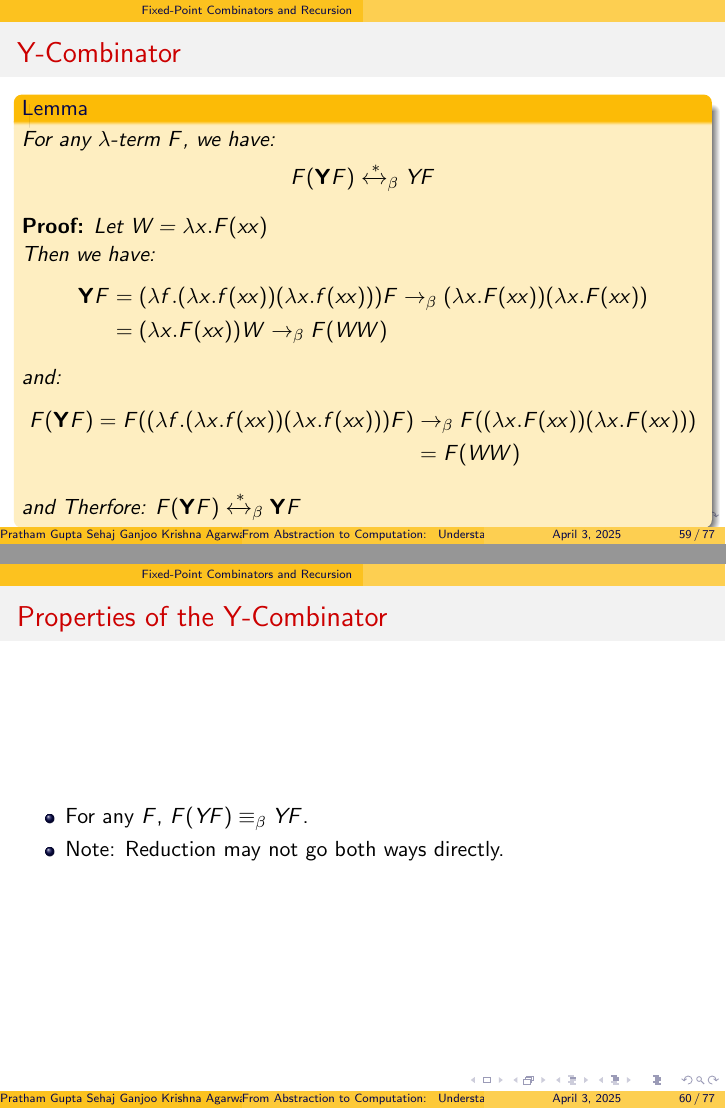
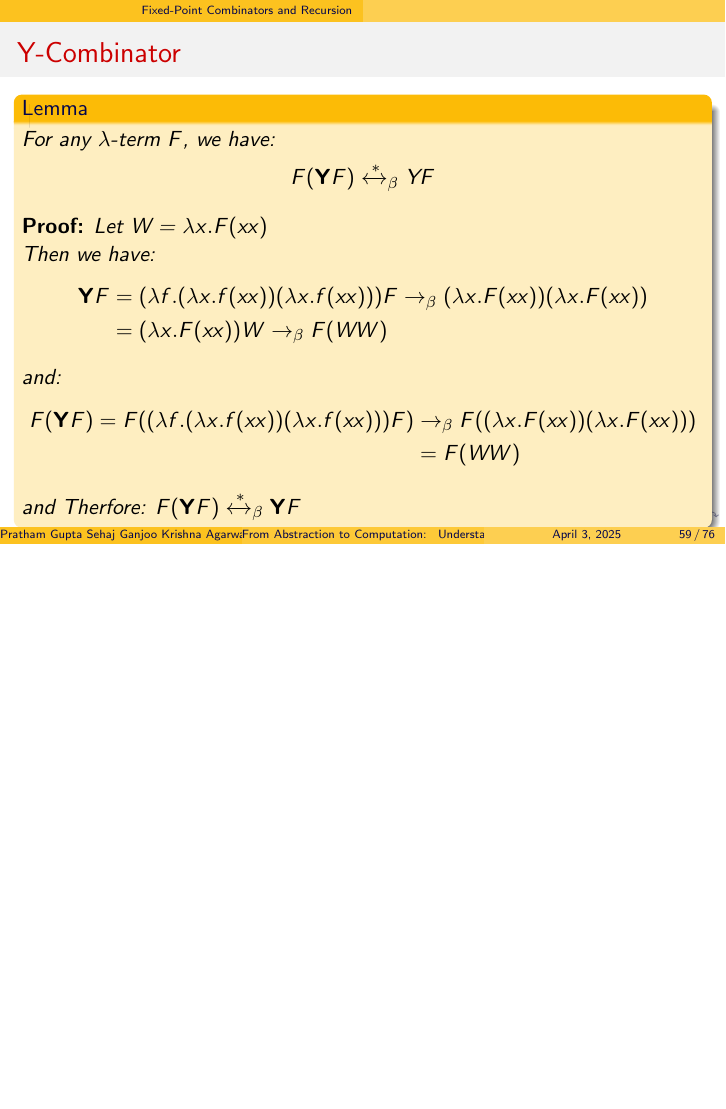
Before and after one commit to PrathamGupta423/lambda_calculus, LaTeX slides (presentation.tex): pages 60 and 61 of 78 before the commit and page 60 of 77 after it, the two joined at a grey line, the shorter picture padded with empty space. Compiled offline with pdfLaTeX.

Commit message:
Remove Y-Combinator properties slide

```diff
--- a/presentation.tex
+++ b/presentation.tex
@@ -1025,13 +1025,6 @@ Any natural / reasonable notion of computation realizable in the physical world
   \end{lemma}
 \end{frame}
 
-\begin{frame}{Properties of the Y-Combinator}
-  \begin{itemize}
-    \item For any \(F\), \(F (Y F) \equiv_\beta Y F\).
-    \item Note: Reduction may not go both ways directly.
-  \end{itemize}
-\end{frame}
-
 \begin{frame}{Turing's $\Theta$-Combinator}
   \begin{itemize}
     \item Defined as:
```
